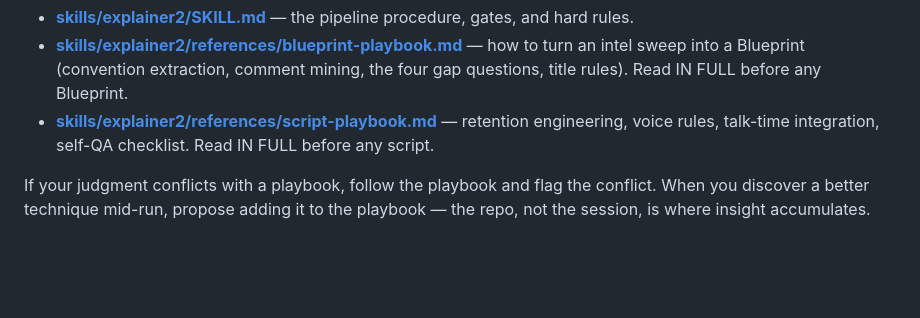
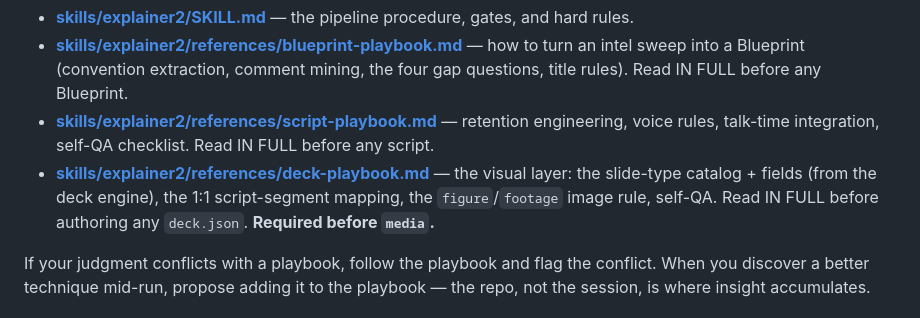
Before and after one commit to nemock/explainer-studio, a Markdown page: CLAUDE.md, the part around the change. GitHub-like rendering; blank space fills up the shorter version.

```diff
--- a/CLAUDE.md
+++ b/CLAUDE.md
@@ -35,6 +35,7 @@ written down, not assumed:
 - **[skills/explainer2/SKILL.md](skills/explainer2/SKILL.md)** — the pipeline procedure, gates, and hard rules.
 - **[skills/explainer2/references/blueprint-playbook.md](skills/explainer2/references/blueprint-playbook.md)** — how to turn an intel sweep into a Blueprint (convention extraction, comment mining, the four gap questions, title rules). Read IN FULL before any Blueprint.
 - **[skills/explainer2/references/script-playbook.md](skills/explainer2/references/script-playbook.md)** — retention engineering, voice rules, talk-time integration, self-QA checklist. Read IN FULL before any script.
+- **[skills/explainer2/references/deck-playbook.md](skills/explainer2/references/deck-playbook.md)** — the visual layer: the slide-type catalog + fields (from the deck engine), the 1:1 script-segment mapping, the `figure`/`footage` image rule, self-QA. Read IN FULL before authoring any `deck.json`. **Required before `media`.**
 
 If your judgment conflicts with a playbook, follow the playbook and flag the
 conflict. When you discover a better technique mid-run, propose adding it to
```
Also changed, not shown: skills/explainer2/SKILL.md (+12 -2 lines), 1 other file.
